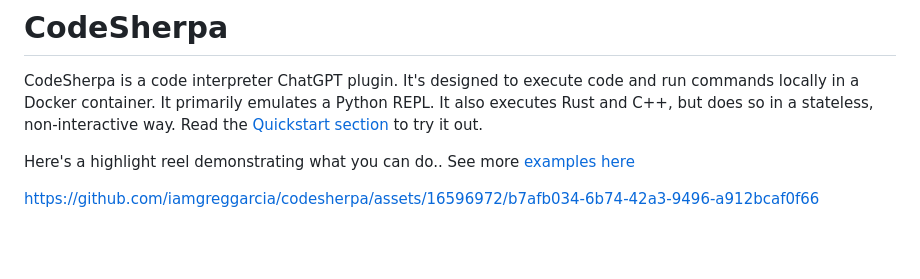
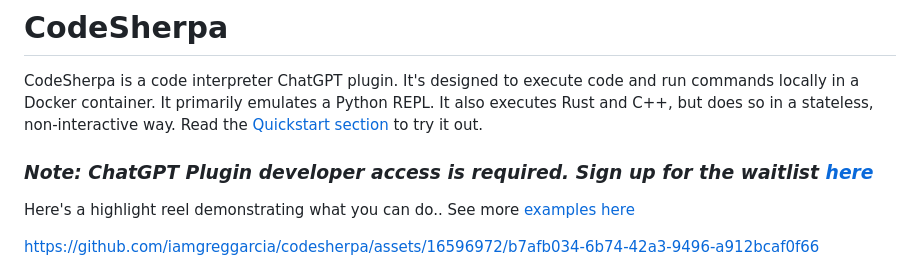
Before and after one commit to iamgreggarcia/codesherpa, a Markdown page: README.md, the part around the change. Drawn GitHub-style; blank space fills up the shorter version.

```diff
--- a/README.md
+++ b/README.md
@@ -1,6 +1,8 @@
 # CodeSherpa
 
 CodeSherpa is a code interpreter ChatGPT plugin. It's designed to execute code and run commands locally in a Docker container. It primarily emulates a Python REPL. It also executes Rust and C++, but does so in a stateless, non-interactive way. Read the [Quickstart section](#quickstart) to try it out.
+
+### *Note: ChatGPT Plugin developer access is required. Sign up for the waitlist [here](https://openai.com/waitlist/plugins)*
 
 Here's a highlight reel demonstrating what you can do.. See more [examples here](#examples)
 
```
